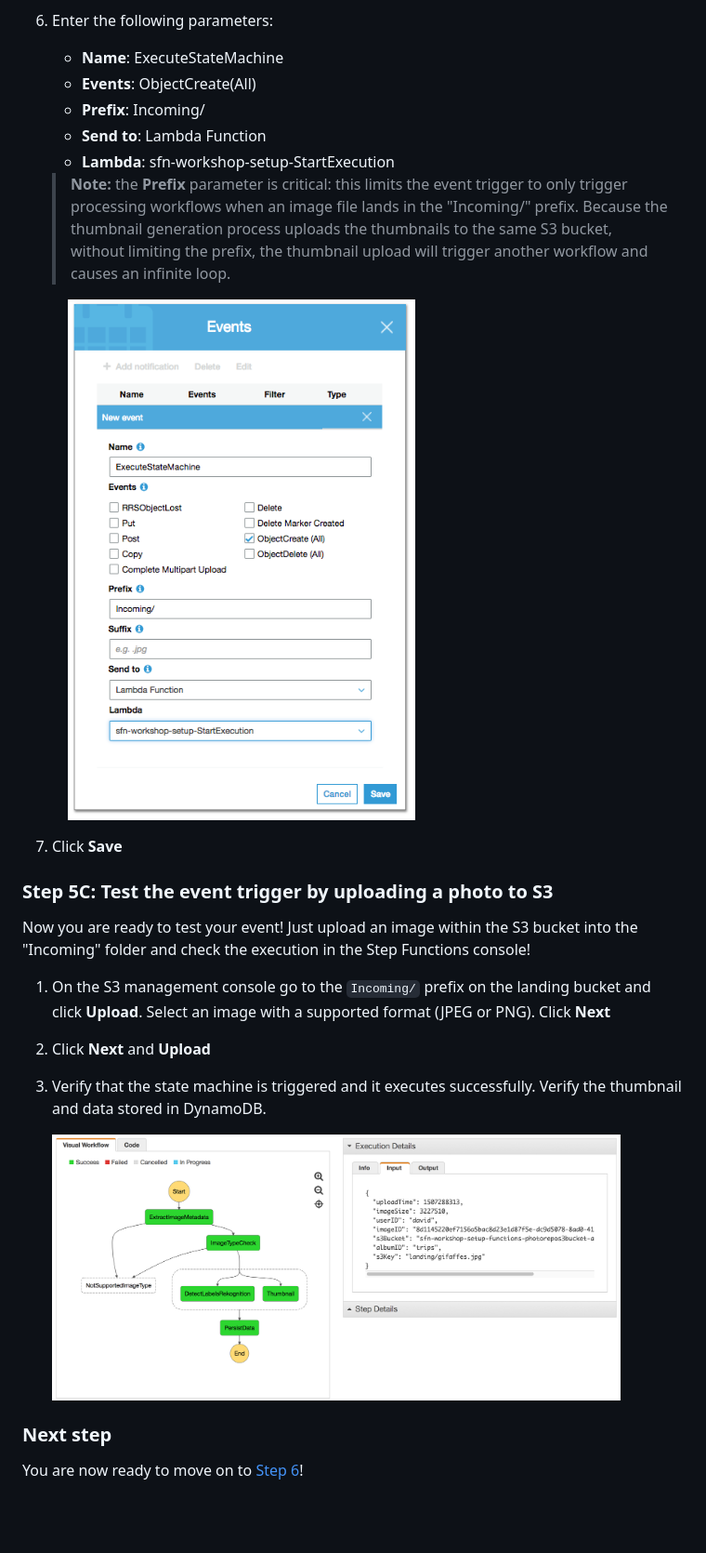
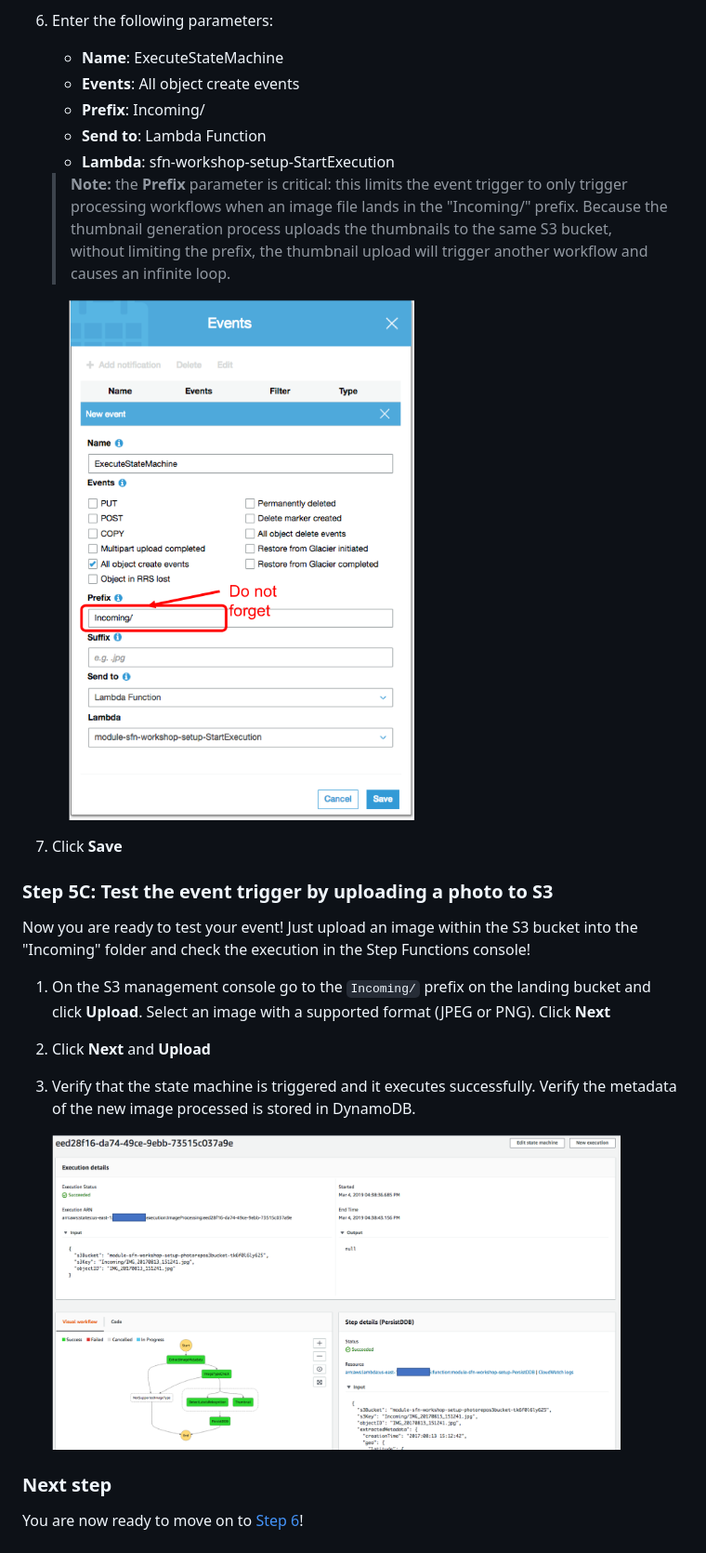
Before and after one commit to aws-samples/lambda-refarch-imagerecognition, a Markdown page: Workshop/step-5.md, the part around the change printed below. Shown: that part at 93% size. Rendered like a GitHub page; pictures changed too: Workshop/images/5b-s3-event-configuration.png, Workshop/images/5c-state-machine-execution.png; blank space fills up the shorter version.

Commit message:
update module 5

```diff
--- a/Workshop/step-5.md
+++ b/Workshop/step-5.md
@@ -55,7 +55,7 @@ The Lambda function now knows what state machine we want it to run. Now we need
 
 1. Enter the following parameters:
 	- **Name**: ExecuteStateMachine
-	- **Events**: ObjectCreate(All)
+	- **Events**: All object create events
 	- **Prefix**: Incoming/
 	- **Send to**: Lambda Function
 	- **Lambda**: sfn-workshop-setup-StartExecution
@@ -75,7 +75,7 @@ Now you are ready to test your event! Just upload an image within the S3 bucket
 
 1. Click **Next** and **Upload**
 
-1. Verify that the state machine is triggered and it executes successfully. Verify the thumbnail and data stored in DynamoDB.
+1. Verify that the state machine is triggered and it executes successfully. Verify the metadata of the new image processed is stored in DynamoDB.
 
 	<img src="images/5c-state-machine-execution.png" width="90%">
 
```
Also changed, not shown: other parts of Workshop/step-5.md (+1 -1 lines), Workshop/images/5a-state-machine-arn-newer.png, Workshop/images/5b-s3-event-configuration-old.png (deleted).
